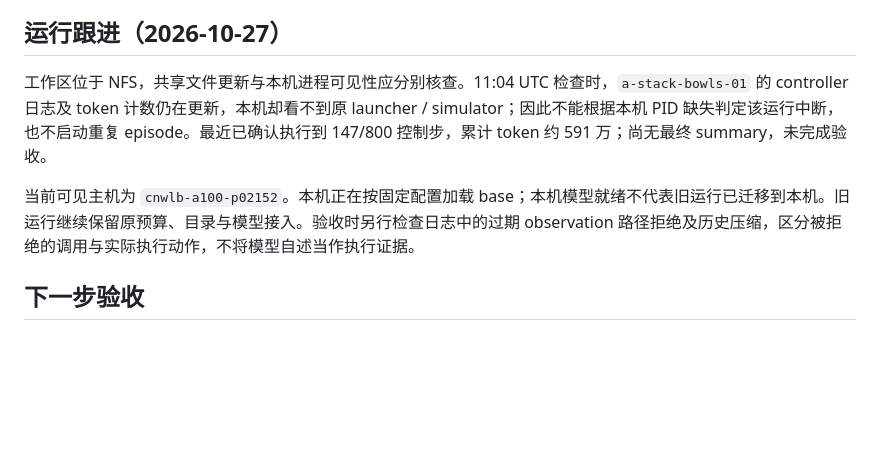
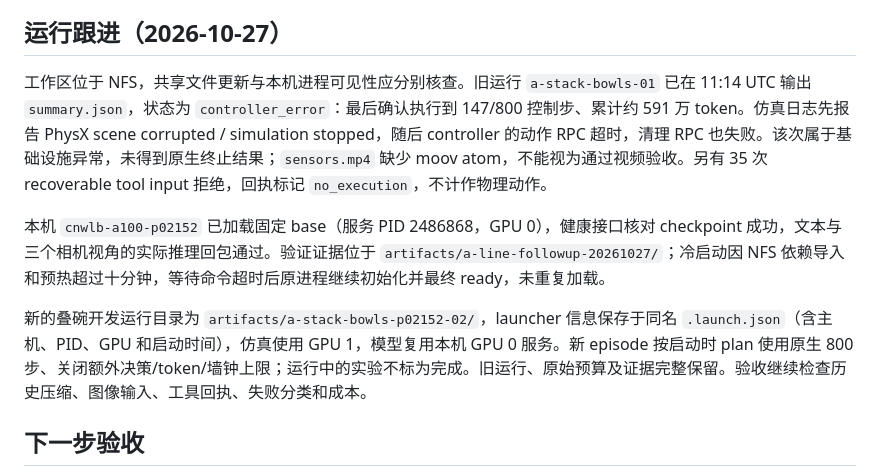
Before and after one commit to Kang-YC/Agent-Action-Model, a Markdown page: docs/a-line.md, the part around the change. Drawn GitHub-style; blank space fills up the shorter version.

Commit message:
docs(a-line): record loaded model and replacement development run

```diff
--- a/docs/a-line.md
+++ b/docs/a-line.md
@@ -26,9 +26,11 @@ bash scripts/run_a_stack_bowls.sh \
 
 ## 运行跟进（2026-10-27）
 
-工作区位于 NFS，共享文件更新与本机进程可见性应分别核查。11:04 UTC 检查时，`a-stack-bowls-01` 的 controller 日志及 token 计数仍在更新，本机却看不到原 launcher / simulator；因此不能根据本机 PID 缺失判定该运行中断，也不启动重复 episode。最近已确认执行到 147/800 控制步，累计 token 约 591 万；尚无最终 summary，未完成验收。
+工作区位于 NFS，共享文件更新与本机进程可见性应分别核查。旧运行 `a-stack-bowls-01` 已在 11:14 UTC 输出 `summary.json`，状态为 `controller_error`：最后确认执行到 147/800 控制步、累计约 591 万 token。仿真日志先报告 PhysX scene corrupted / simulation stopped，随后 controller 的动作 RPC 超时，清理 RPC 也失败。该次属于基础设施异常，未得到原生终止结果；`sensors.mp4` 缺少 moov atom，不能视为通过视频验收。另有 35 次 recoverable tool input 拒绝，回执标记 `no_execution`，不计作物理动作。
 
-当前可见主机为 `cnwlb-a100-p02152`。本机正在按固定配置加载 base；本机模型就绪不代表旧运行已迁移到本机。旧运行继续保留原预算、目录与模型接入。验收时另行检查日志中的过期 observation 路径拒绝及历史压缩，区分被拒绝的调用与实际执行动作，不将模型自述当作执行证据。
+本机 `cnwlb-a100-p02152` 已加载固定 base（服务 PID 2486868，GPU 0），健康接口核对 checkpoint 成功，文本与三个相机视角的实际推理回包通过。验证证据位于 `artifacts/a-line-followup-20261027/`；冷启动因 NFS 依赖导入和预热超过十分钟，等待命令超时后原进程继续初始化并最终 ready，未重复加载。
+
+新的叠碗开发运行目录为 `artifacts/a-stack-bowls-p02152-02/`，launcher 信息保存于同名 `.launch.json`（含主机、PID、GPU 和启动时间），仿真使用 GPU 1，模型复用本机 GPU 0 服务。新 episode 按启动时 plan 使用原生 800 步、关闭额外决策/token/墙钟上限；运行中的实验不标为完成。旧运行、原始预算及证据完整保留。验收继续检查历史压缩、图像输入、工具回执、失败分类和成本。
 
 ## 下一步验收
 
```
